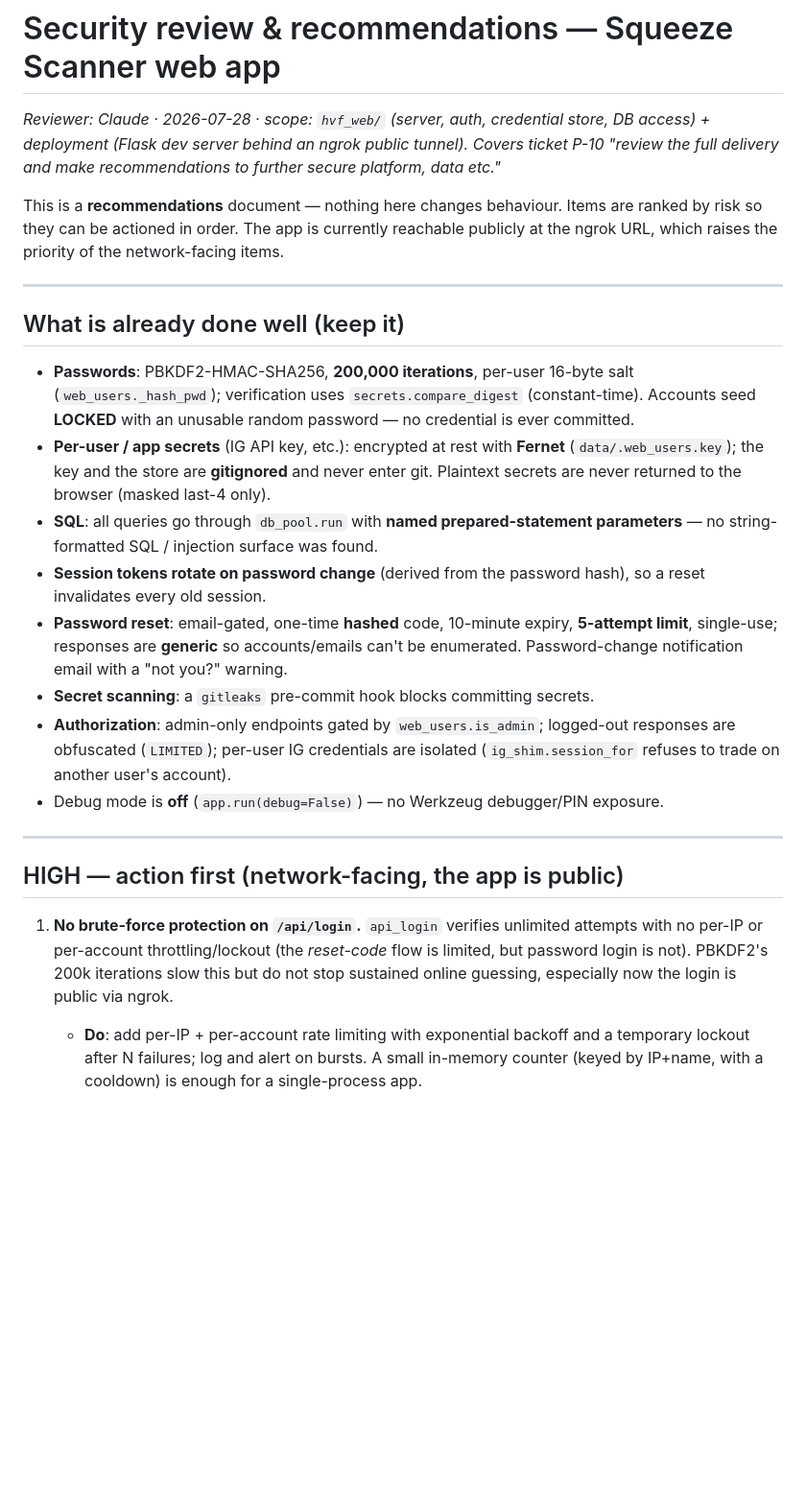
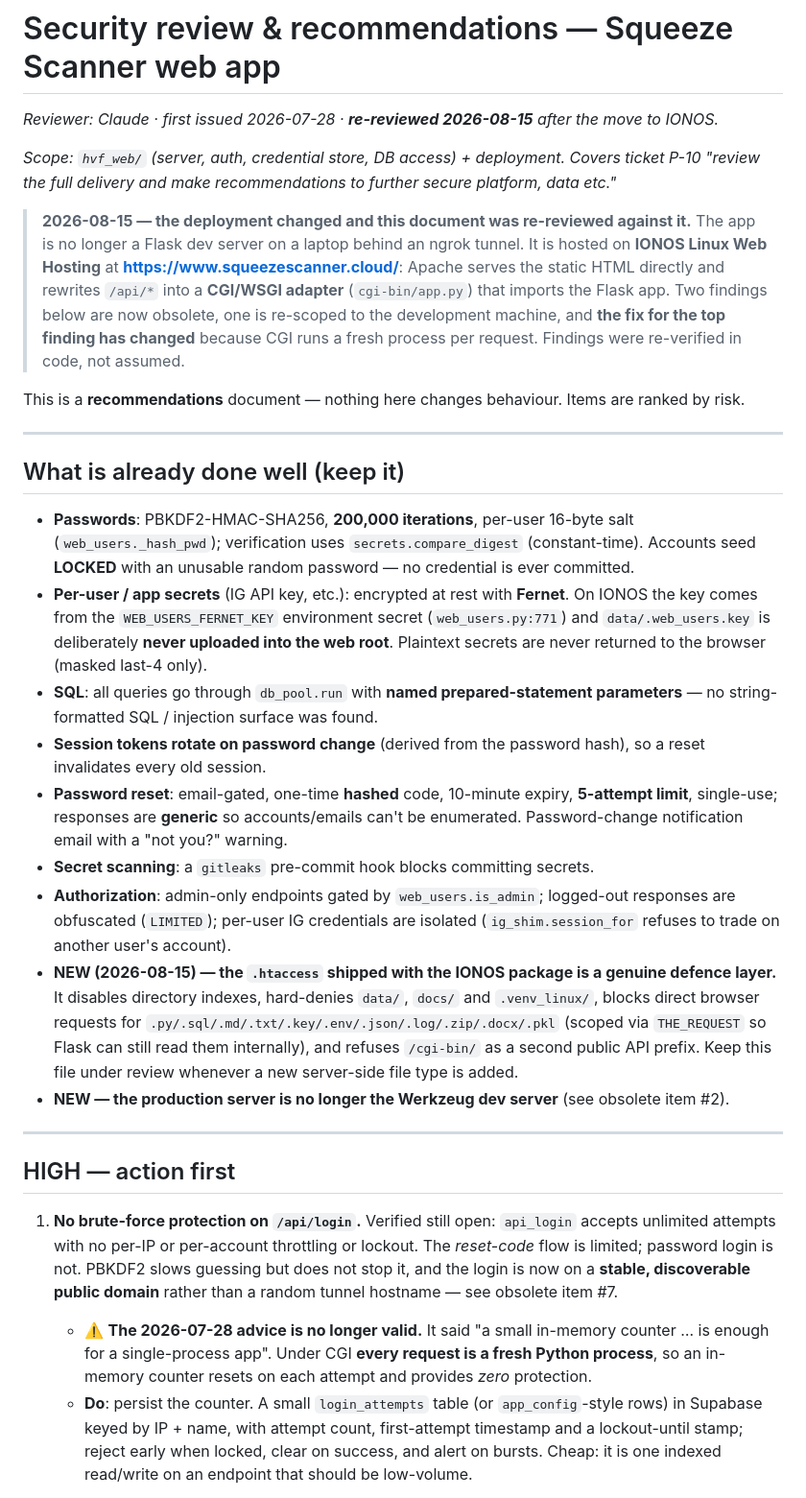
Before and after one commit to Red7Al/ClaudeCode, a Markdown page: docs/SECURITY_RECOMMENDATIONS.md, the part around one of its changes. Shown at 96% size. GitHub-like rendering; blank space fills up the shorter version.

```diff
--- a/docs/SECURITY_RECOMMENDATIONS.md
+++ b/docs/SECURITY_RECOMMENDATIONS.md
@@ -1,26 +1,61 @@
 # Security review & recommendations — Squeeze Scanner web app
 
-_Reviewer: Claude · 2026-07-28 · scope: `hvf_web/` (server, auth, credential store, DB access) + deployment (Flask dev server behind an ngrok public tunnel). Covers ticket P-10 "review the full delivery and make recommendations to further secure platform, data etc."_
+_Reviewer: Claude · first issued 2026-07-28 · **re-reviewed 2026-08-15** after the move to IONOS._
 
-This is a **recommendations** document — nothing here changes behaviour. Items are ranked by risk so they can be actioned in order. The app is currently reachable publicly at the ngrok URL, which raises the priority of the network-facing items.
+_Scope: `hvf_web/` (server, auth, credential store, DB access) + deployment. Covers ticket P-10 "review the
+full delivery and make recommendations to further secure platform, data etc."_
+
+> **2026-08-15 — the deployment changed and this document was re-reviewed against it.** The app is no
+> longer a Flask dev server on a laptop behind an ngrok tunnel. It is hosted on **IONOS Linux Web Hosting**
+> at **https://www.squeezescanner.cloud/**: Apache serves the static HTML directly and rewrites `/api/*`
+> into a **CGI/WSGI adapter** (`cgi-bin/app.py`) that imports the Flask app. Two findings below are now
+> obsolete, one is re-scoped to the development machine, and **the fix for the top finding has changed**
+> because CGI runs a fresh process per request. Findings were re-verified in code, not assumed.
+
+This is a **recommendations** document — nothing here changes behaviour. Items are ranked by risk.
 
 ---
 
 ## What is already done well (keep it)
 
-- **Passwords**: PBKDF2-HMAC-SHA256, **200,000 iterations**, per-user 16-byte salt (`web_users._hash_pwd`); verification uses `secrets.compare_digest` (constant-time). Accounts seed **LOCKED** with an unusable random password — no credential is ever committed.
-- **Per-user / app secrets** (IG API key, etc.): encrypted at rest with **Fernet** (`data/.web_users.key`); the key and the store are **gitignored** and never enter git. Plaintext secrets are never returned to the browser (masked last-4 only).
-- **SQL**: all queries go through `db_pool.run` with **named prepared-statement parameters** — no string-formatted SQL / injection surface was found.
-- **Session tokens rotate on password change** (derived from the password hash), so a reset invalidates every old session.
-- **Password reset**: email-gated, one-time **hashed** code, 10-minute expiry, **5-attempt limit**, single-use; responses are **generic** so accounts/emails can't be enumerated. Password-change notification email with a "not you?" warning.
+- **Passwords**: PBKDF2-HMAC-SHA256, **200,000 iterations**, per-user 16-byte salt (`web_users._hash_pwd`);
+  verification uses `secrets.compare_digest` (constant-time). Accounts seed **LOCKED** with an unusable
+  random password — no credential is ever committed.
+- **Per-user / app secrets** (IG API key, etc.): encrypted at rest with **Fernet**. On IONOS the key comes
+  from the `WEB_USERS_FERNET_KEY` environment secret (`web_users.py:771`) and
+  `data/.web_users.key` is deliberately **never uploaded into the web root**. Plaintext secrets are never
+  returned to the browser (masked last-4 only).
+- **SQL**: all queries go through `db_pool.run` with **named prepared-statement parameters** — no
+  string-formatted SQL / injection surface was found.
+- **Session tokens rotate on password change** (derived from the password hash), so a reset invalidates
+  every old session.
+- **Password reset**: email-gated, one-time **hashed** code, 10-minute expiry, **5-attempt limit**,
+  single-use; responses are **generic** so accounts/emails can't be enumerated. Password-change
+  notification email with a "not you?" warning.
 - **Secret scanning**: a `gitleaks` pre-commit hook blocks committing secrets.
-- **Authorization**: admin-only endpoints gated by `web_users.is_admin`; logged-out responses are obfuscated (`LIMITED`); per-user IG credentials are isolated (`ig_shim.session_for` refuses to trade on another user's account).
-- Debug mode is **off** (`app.run(debug=False)`) — no Werkzeug debugger/PIN exposure.
+- **Authorization**: admin-only endpoints gated by `web_users.is_admin`; logged-out responses are
+  obfuscated (`LIMITED`); per-user IG credentials are isolated (`ig_shim.session_for` refuses to trade on
+  another user's account).
+- **NEW (2026-08-15) — the `.htaccess` shipped with the IONOS package is a genuine defence layer.** It
+  disables directory indexes, hard-denies `data/`, `docs/` and `.venv_linux/`, blocks direct browser
+  requests for `.py/.sql/.md/.txt/.key/.env/.json/.log/.zip/.docx/.pkl` (scoped via `THE_REQUEST` so
+  Flask can still read them internally), and refuses `/cgi-bin/` as a second public API prefix. Keep this
+  file under review whenever a new server-side file type is added.
+- **NEW — the production server is no longer the Werkzeug dev server** (see obsolete item #2).
 
 ---
 
-## HIGH — action first (network-facing, the app is public)
+## HIGH — action first
 
-1. **No brute-force protection on `/api/login`.** `api_login` verifies unlimited attempts with no per-IP or per-account throttling/lockout (the *reset-code* flow is limited, but password login is not). PBKDF2's 200k iterations slow this but do not stop sustained online guessing, especially now the login is public via ngrok.
-   - **Do**: add per-IP + per-account rate limiting with exponential backoff and a temporary lockout after N failures; log and alert on bursts. A small in-memory counter (keyed by IP+name, with a cooldown) is enough for a single-process app.
+1. **No brute-force protection on `/api/login`.** Verified still open: `api_login` accepts unlimited
+   attempts with no per-IP or per-account throttling or lockout. The *reset-code* flow is limited;
+   password login is not. PBKDF2 slows guessing but does not stop it, and the login is now on a **stable,
+   discoverable public domain** rather than a random tunnel hostname — see obsolete item #7.
+   - ⚠️ **The 2026-07-28 advice is no longer valid.** It said "a small in-memory counter … is enough for a
+     single-process app". Under CGI **every request is a fresh Python process**, so an in-memory counter
+     resets on each attempt and provides *zero* protection.
+   - **Do**: persist the counter. A small `login_attempts` table (or `app_config`-style rows) in Supabase
+     keyed by IP + name, with attempt count, first-attempt timestamp and a lockout-until stamp; reject
+     early when locked, clear on success, and alert on bursts. Cheap: it is one indexed read/write on an
+     endpoint that should be low-volume.
 
```
Also changed, not shown: other parts of docs/SECURITY_RECOMMENDATIONS.md (+69 -18 lines).
